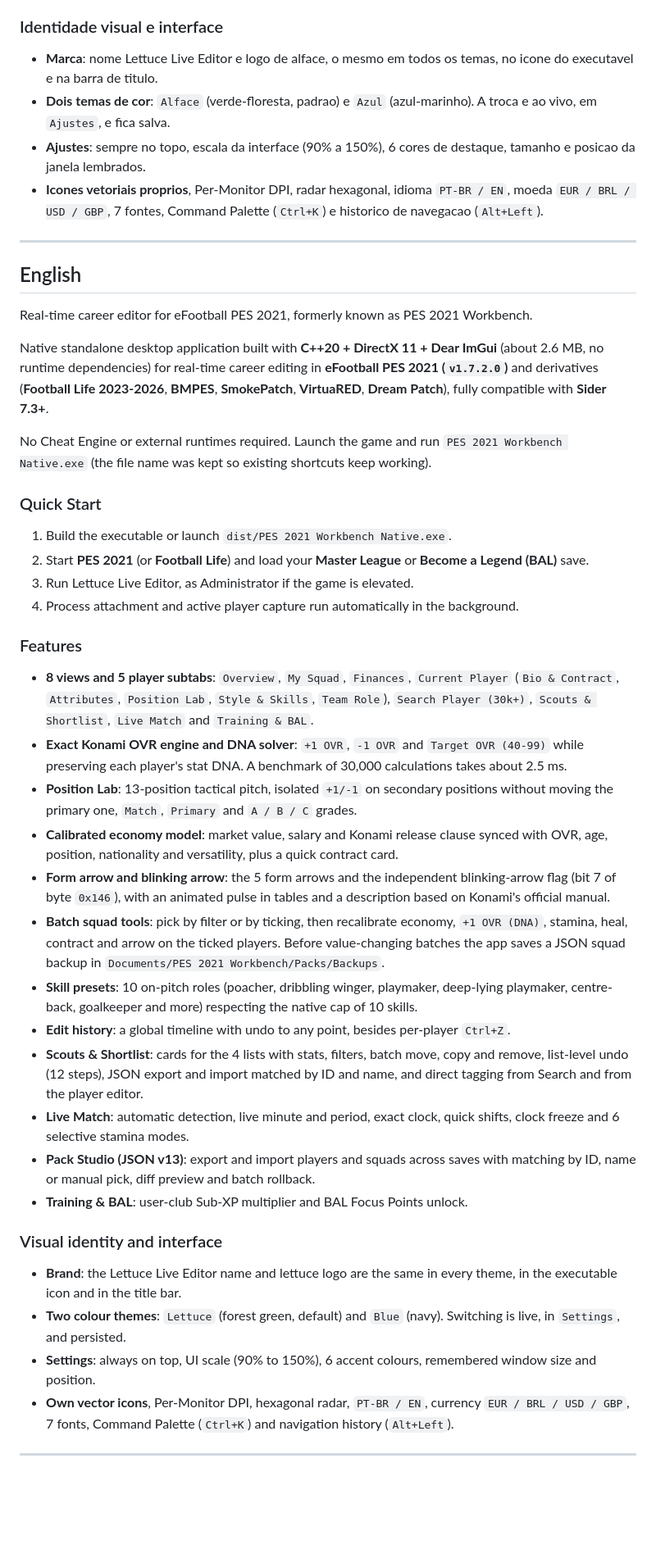
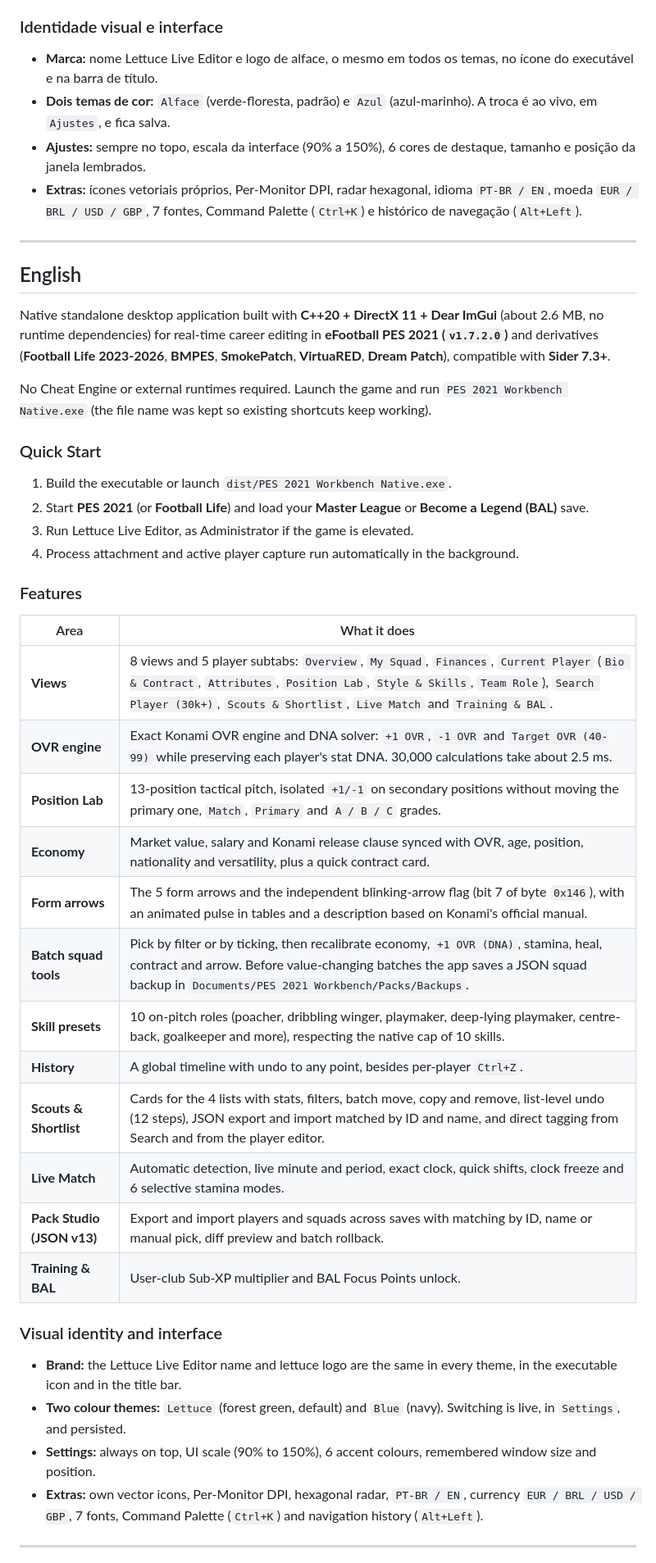
Before and after one commit to Joao-Spala/PES-2021-Lettuce-Live-Editor, a Markdown page: README.md, the part around one of its changes. Shown at 82% size. Rendered like a GitHub page; blank space fills up the shorter version.

```diff
--- a/README.md
+++ b/README.md
@@ -42,18 +53,16 @@ Nao requer Cheat Engine nem runtimes externos. Basta abrir o jogo e executar o `
 
 ### Identidade visual e interface
 
-- **Marca**: nome Lettuce Live Editor e logo de alface, o mesmo em todos os temas, no icone do executavel e na barra de titulo.
-- **Dois temas de cor**: `Alface` (verde-floresta, padrao) e `Azul` (azul-marinho). A troca e ao vivo, em `Ajustes`, e fica salva.
-- **Ajustes**: sempre no topo, escala da interface (90% a 150%), 6 cores de destaque, tamanho e posicao da janela lembrados.
-- **Icones vetoriais proprios**, Per-Monitor DPI, radar hexagonal, idioma `PT-BR / EN`, moeda `EUR / BRL / USD / GBP`, 7 fontes, Command Palette (`Ctrl+K`) e historico de navegacao (`Alt+Left`).
+- **Marca:** nome Lettuce Live Editor e logo de alface, o mesmo em todos os temas, no ícone do executável e na barra de título.
+- **Dois temas de cor:** `Alface` (verde-floresta, padrão) e `Azul` (azul-marinho). A troca é ao vivo, em `Ajustes`, e fica salva.
+- **Ajustes:** sempre no topo, escala da interface (90% a 150%), 6 cores de destaque, tamanho e posição da janela lembrados.
+- **Extras:** ícones vetoriais próprios, Per-Monitor DPI, radar hexagonal, idioma `PT-BR / EN`, moeda `EUR / BRL / USD / GBP`, 7 fontes, Command Palette (`Ctrl+K`) e histórico de navegação (`Alt+Left`).
 
 ---
 
 ## English
 
-Real-time career editor for eFootball PES 2021, formerly known as PES 2021 Workbench.
-
-Native standalone desktop application built with **C++20 + DirectX 11 + Dear ImGui** (about 2.6 MB, no runtime dependencies) for real-time career editing in **eFootball PES 2021 (`v1.7.2.0`)** and derivatives (**Football Life 2023-2026**, **BMPES**, **SmokePatch**, **VirtuaRED**, **Dream Patch**), fully compatible with **Sider 7.3+**.
+Native standalone desktop application built with **C++20 + DirectX 11 + Dear ImGui** (about 2.6 MB, no runtime dependencies) for real-time career editing in **eFootball PES 2021 (`v1.7.2.0`)** and derivatives (**Football Life 2023-2026**, **BMPES**, **SmokePatch**, **VirtuaRED**, **Dream Patch**), compatible with **Sider 7.3+**.
 
 No Cheat Engine or external runtimes required. Launch the game and run `PES 2021 Workbench Native.exe` (the file name was kept so existing shortcuts keep working).
 
@@ -66,25 +75,27 @@ No Cheat Engine or external runtimes required. Launch the game and run `PES 2021
 
 ### Features
 
-- **8 views and 5 player subtabs**: `Overview`, `My Squad`, `Finances`, `Current Player` (`Bio & Contract`, `Attributes`, `Position Lab`, `Style & Skills`, `Team Role`), `Search Player (30k+)`, `Scouts & Shortlist`, `Live Match` and `Training & BAL`.
-- **Exact Konami OVR engine and DNA solver**: `+1 OVR`, `-1 OVR` and `Target OVR (40-99)` while preserving each player's stat DNA. A benchmark of 30,000 calculations takes about 2.5 ms.
-- **Position Lab**: 13-position tactical pitch, isolated `+1/-1` on secondary positions without moving the primary one, `Match`, `Primary` and `A / B / C` grades.
-- **Calibrated economy model**: market value, salary and Konami release clause synced with OVR, age, position, nationality and versatility, plus a quick contract card.
-- **Form arrow and blinking arrow**: the 5 form arrows and the independent blinking-arrow flag (bit 7 of byte `0x146`), with an animated pulse in tables and a description based on Konami's official manual.
-- **Batch squad tools**: pick by filter or by ticking, then recalibrate economy, `+1 OVR (DNA)`, stamina, heal, contract and arrow on the ticked players. Before value-changing batches the app saves a JSON squad backup in `Documents/PES 2021 Workbench/Packs/Backups`.
-- **Skill presets**: 10 on-pitch roles (poacher, dribbling winger, playmaker, deep-lying playmaker, centre-back, goalkeeper and more) respecting the native cap of 10 skills.
-- **Edit history**: a global timeline with undo to any point, besides per-player `Ctrl+Z`.
-- **Scouts & Shortlist**: cards for the 4 lists with stats, filters, batch move, copy and remove, list-level undo (12 steps), JSON export and import matched by ID and name, and direct tagging from Search and from the player editor.
-- **Live Match**: automatic detection, live minute and period, exact clock, quick shifts, clock freeze and 6 selective stamina modes.
-- **Pack Studio (JSON v13)**: export and import players and squads across saves with matching by ID, name or manual pick, diff preview and batch rollback.
-- **Training & BAL**: user-club Sub-XP multiplier and BAL Focus Points unlock.
+| Area | What it does |
+| --- | --- |
+| **Views** | 8 views and 5 player subtabs: `Overview`, `My Squad`, `Finances`, `Current Player` (`Bio & Contract`, `Attributes`, `Position Lab`, `Style & Skills`, `Team Role`), `Search Player (30k+)`, `Scouts & Shortlist`, `Live Match` and `Training & BAL`. |
+| **OVR engine** | Exact Konami OVR engine and DNA solver: `+1 OVR`, `-1 OVR` and `Target OVR (40-99)` while preserving each player's stat DNA. 30,000 calculations take about 2.5 ms. |
+| **Position Lab** | 13-position tactical pitch, isolated `+1/-1` on secondary positions without moving the primary one, `Match`, `Primary` and `A / B / C` grades. |
+| **Economy** | Market value, salary and Konami release clause synced with OVR, age, position, nationality and versatility, plus a quick contract card. |
+| **Form arrows** | The 5 form arrows and the independent blinking-arrow flag (bit 7 of byte `0x146`), with an animated pulse in tables and a description based on Konami's official manual. |
+| **Batch squad tools** | Pick by filter or by ticking, then recalibrate economy, `+1 OVR (DNA)`, stamina, heal, contract and arrow. Before value-changing batches the app saves a JSON squad backup in `Documents/PES 2021 Workbench/Packs/Backups`. |
+| **Skill presets** | 10 on-pitch roles (poacher, dribbling winger, playmaker, deep-lying playmaker, centre-back, goalkeeper and more), respecting the native cap of 10 skills. |
+| **History** | A global timeline with undo to any point, besides per-player `Ctrl+Z`. |
+| **Scouts & Shortlist** | Cards for the 4 lists with stats, filters, batch move, copy and remove, list-level undo (12 steps), JSON export and import matched by ID and name, and direct tagging from Search and from the player editor. |
+| **Live Match** | Automatic detection, live minute and period, exact clock, quick shifts, clock freeze and 6 selective stamina modes. |
+| **Pack Studio (JSON v13)** | Export and import players and squads across saves with matching by ID, name or manual pick, diff preview and batch rollback. |
+| **Training & BAL** | User-club Sub-XP multiplier and BAL Focus Points unlock. |
 
 ### Visual identity and interface
 
-- **Brand**: the Lettuce Live Editor name and lettuce logo are the same in every theme, in the executable icon and in the title bar.
-- **Two colour themes**: `Lettuce` (forest green, default) and `Blue` (navy). Switching is live, in `Settings`, and persisted.
-- **Settings**: always on top, UI scale (90% to 150%), 6 accent colours, remembered window size and position.
-- **Own vector icons**, Per-Monitor DPI, hexagonal radar, `PT-BR / EN`, currency `EUR / BRL / USD / GBP`, 7 fonts, Command Palette (`Ctrl+K`) and navigation history (`Alt+Left`).
+- **Brand:** the Lettuce Live Editor name and lettuce logo are the same in every theme, in the executable icon and in the title bar.
+- **Two colour themes:** `Lettuce` (forest green, default) and `Blue` (navy). Switching is live, in `Settings`, and persisted.
+- **Settings:** always on top, UI scale (90% to 150%), 6 accent colours, remembered window size and position.
+- **Extras:** own vector icons, Per-Monitor DPI, hexagonal radar, `PT-BR / EN`, currency `EUR / BRL / USD / GBP`, 7 fonts, Command Palette (`Ctrl+K`) and navigation history (`Alt+Left`).
 
 ---
 
```
Also changed, not shown: other parts of README.md (+39 -27 lines), docs/assets/logo.png (added).
